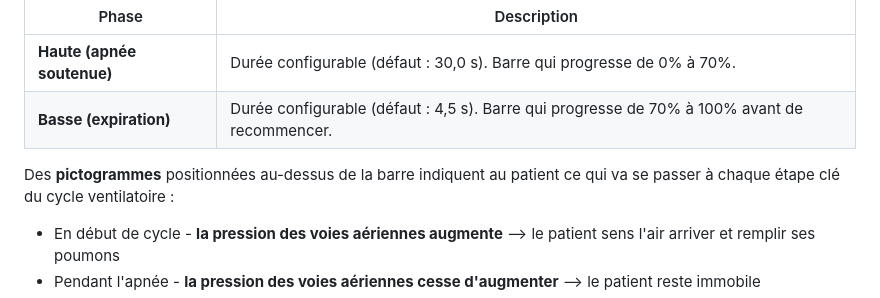
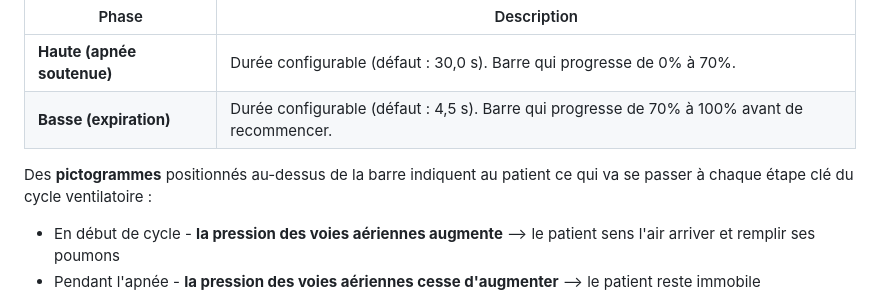
Before and after one commit to cc-sss/ManiView, a Markdown page: README.md, the part around the change. Drawn GitHub-style.

```diff
--- a/README.md
+++ b/README.md
@@ -44,7 +44,7 @@ ManiView affiche en temps réel une **barre de progression** représentant le cy
 | **Haute (apnée soutenue)** | Durée configurable (défaut : 30,0 s). Barre qui progresse de 0% à 70%. |
 | **Basse (expiration)** | Durée configurable (défaut : 4,5 s). Barre qui progresse de 70% à 100% avant de recommencer. |
 
-Des **pictogrammes** positionnées au-dessus de la barre indiquent au patient ce qui va se passer à chaque étape clé du cycle ventilatoire :
+Des **pictogrammes** positionnés au-dessus de la barre indiquent au patient ce qui va se passer à chaque étape clé du cycle ventilatoire :
 
 - En début de cycle - **la pression des voies aériennes augmente** --> le patient sens l'air arriver et remplir ses poumons
 - Pendant l'apnée - **la pression des voies aériennes cesse d'augmenter** --> le patient reste immobile
```
